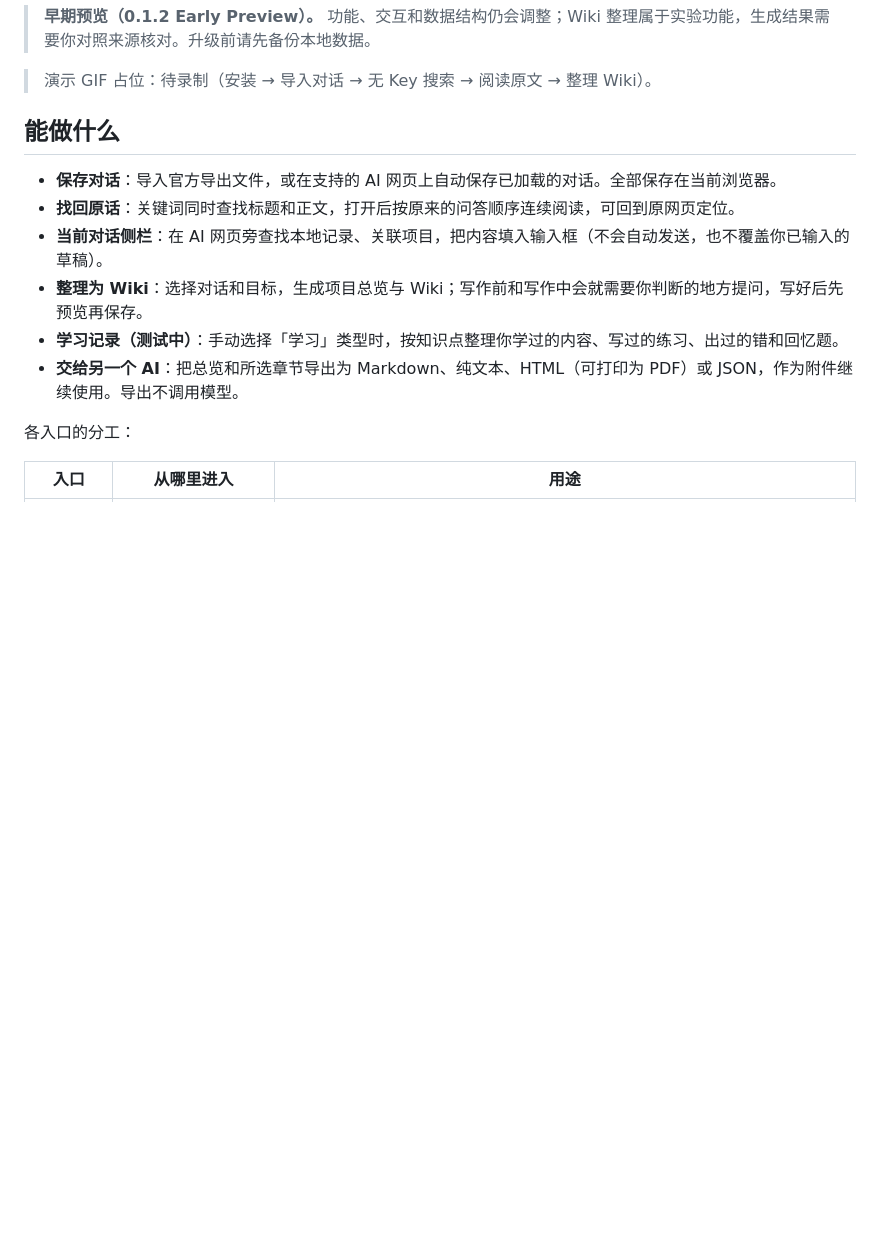
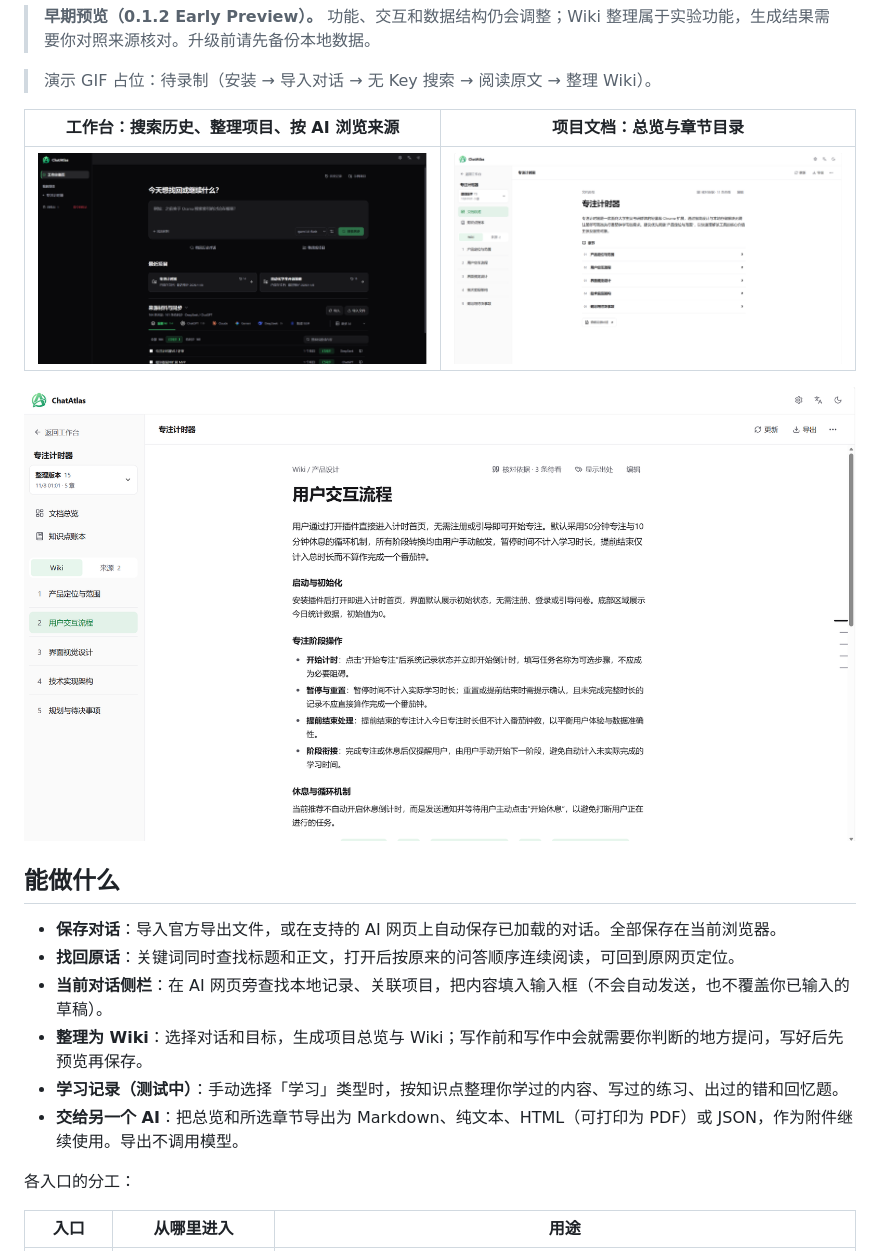
Before and after one commit to CNZHM666/ChatAtlas, a Markdown page: README.md, the part around the change. Rendered like a GitHub page; pictures changed too: docs/images/home-zh-dark.png (added), docs/images/project-overview-light.png (added), docs/images/wiki-chapter-light.png (added); blank space fills up the shorter version.

```diff
--- a/README.md
+++ b/README.md
@@ -12,6 +12,12 @@ ChatAtlas 是本地优先的 Chrome 扩展：把你在各个 AI 网站上的对
 
 > 演示 GIF 占位：待录制（安装 → 导入对话 → 无 Key 搜索 → 阅读原文 → 整理 Wiki）。
 <!-- demo-gif-placeholder: 待录制，尚无演示文件。 -->
+
+| 工作台：搜索历史、整理项目、按 AI 浏览来源 | 项目文档：总览与章节目录 |
+| --- | --- |
+| ![ChatAtlas 工作台首页（深色）](docs/images/home-zh-dark.png) | ![项目文档总览](docs/images/project-overview-light.png) |
+
+![Wiki 章节阅读：按主题整理的决定与细节](docs/images/wiki-chapter-light.png)
 
 ## 能做什么
 
```
Also changed, not shown: README.en.md (+6 -0 lines), docs/images/home-en-light.png (added), 4 other files.
